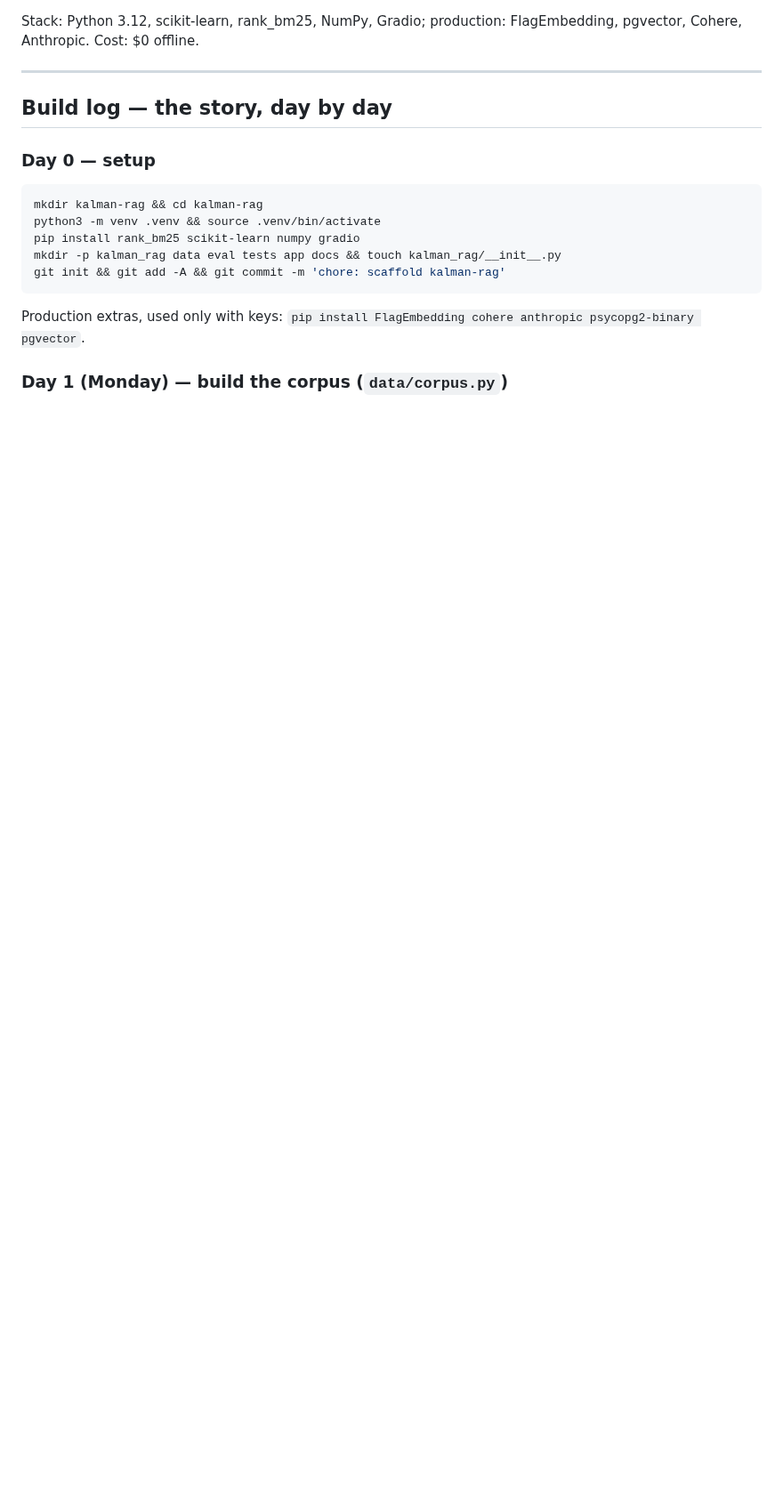
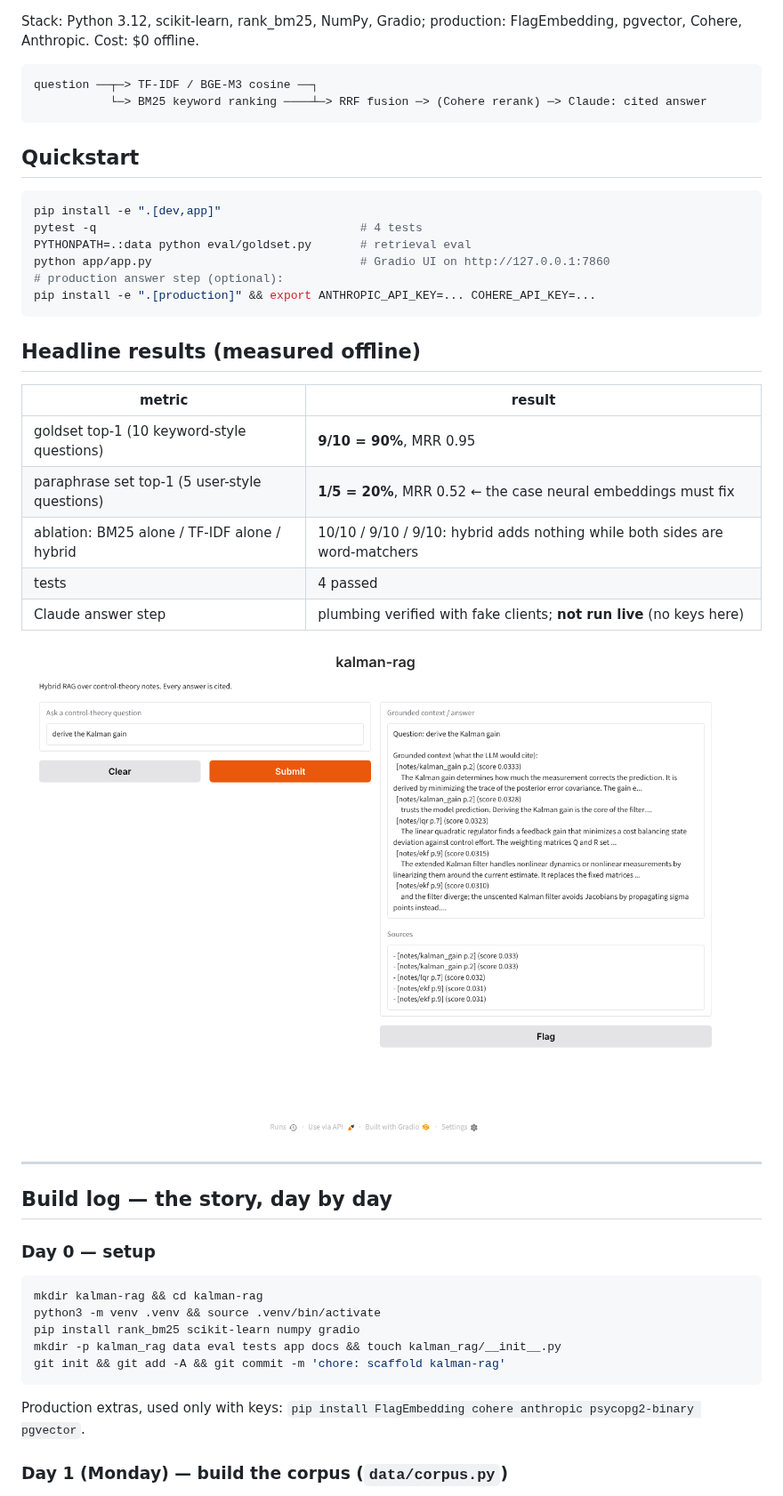
Before and after one commit to kashyapphassan2000-netizen/AI-LEARNING-FOUNDATIONS, a Markdown page: README.md, the part around one of its changes. Shown at 89% size. Rendered like a GitHub page; pictures changed too: docs/app.png (added); blank space fills up the shorter version.

````diff
--- a/README.md
+++ b/README.md
@@ -13,4 +15,33 @@ are included as reference code and need your API keys / a database.
 Stack: Python 3.12, scikit-learn, rank_bm25, NumPy, Gradio; production: FlagEmbedding, pgvector, Cohere, Anthropic. Cost: $0 offline.
+
+```
+question ──┬─> TF-IDF / BGE-M3 cosine ──┐
+           └─> BM25 keyword ranking ────┴─> RRF fusion ─> (Cohere rerank) ─> Claude: cited answer
+```
+
+## Quickstart
+
+```bash
+pip install -e ".[dev,app]"
+pytest -q                                      # 4 tests
+PYTHONPATH=.:data python eval/goldset.py       # retrieval eval
+python app/app.py                              # Gradio UI on http://127.0.0.1:7860
+# production answer step (optional):
+pip install -e ".[production]" && export ANTHROPIC_API_KEY=... COHERE_API_KEY=...
+```
+
+## Headline results (measured offline)
+
+| metric | result |
+|---|---|
+| goldset top-1 (10 keyword-style questions) | **9/10 = 90%**, MRR 0.95 |
+| paraphrase set top-1 (5 user-style questions) | **1/5 = 20%**, MRR 0.52 ← the case neural embeddings must fix |
+| ablation: BM25 alone / TF-IDF alone / hybrid | 10/10 / 9/10 / 9/10: hybrid adds nothing while both sides are word-matchers |
+| tests | 4 passed |
+| Claude answer step | plumbing verified with fake clients; **not run live** (no keys here) |
+
+![kalman-rag app](docs/app.png)
+
 
 ---
 
````
Also changed, not shown: other parts of README.md (+81 -0 lines), 4 other files.
